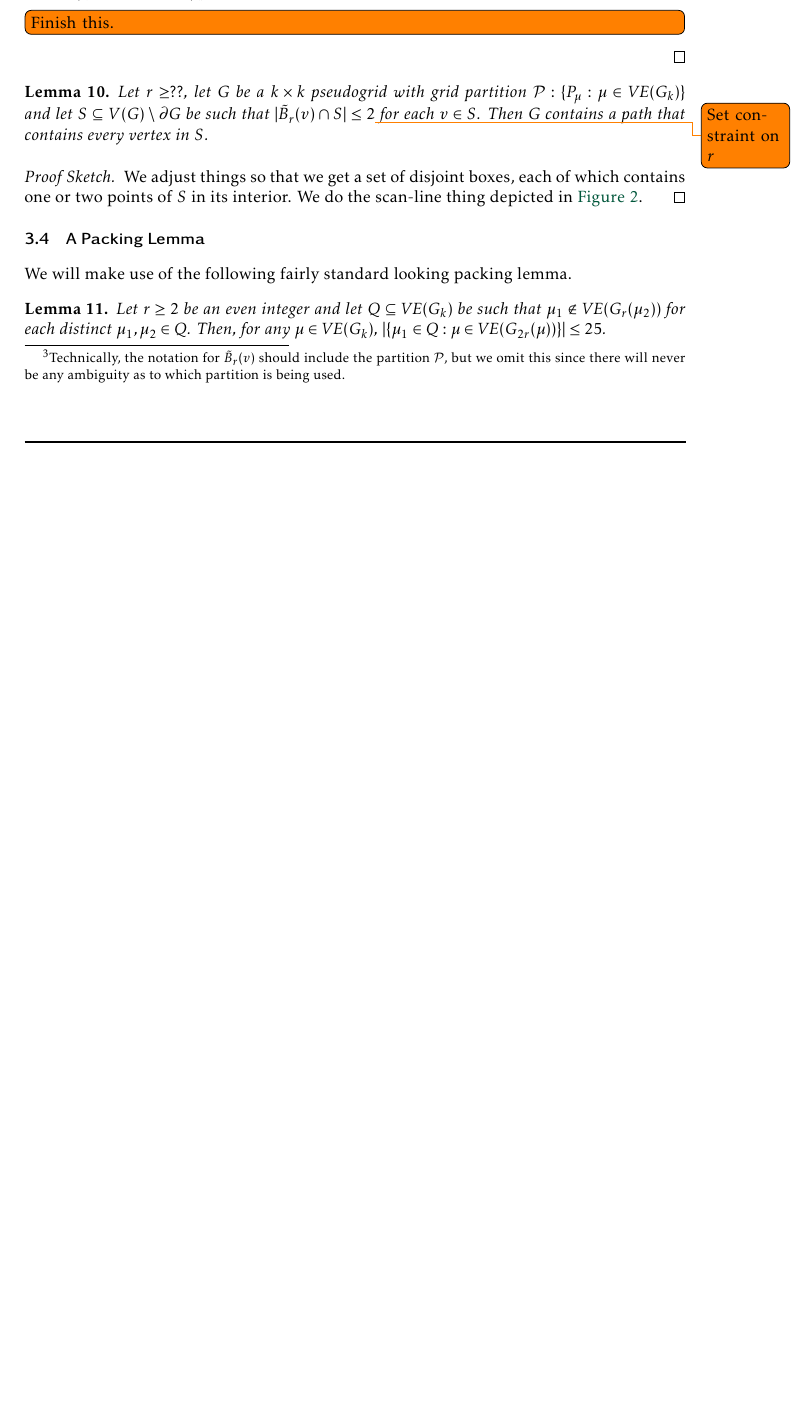
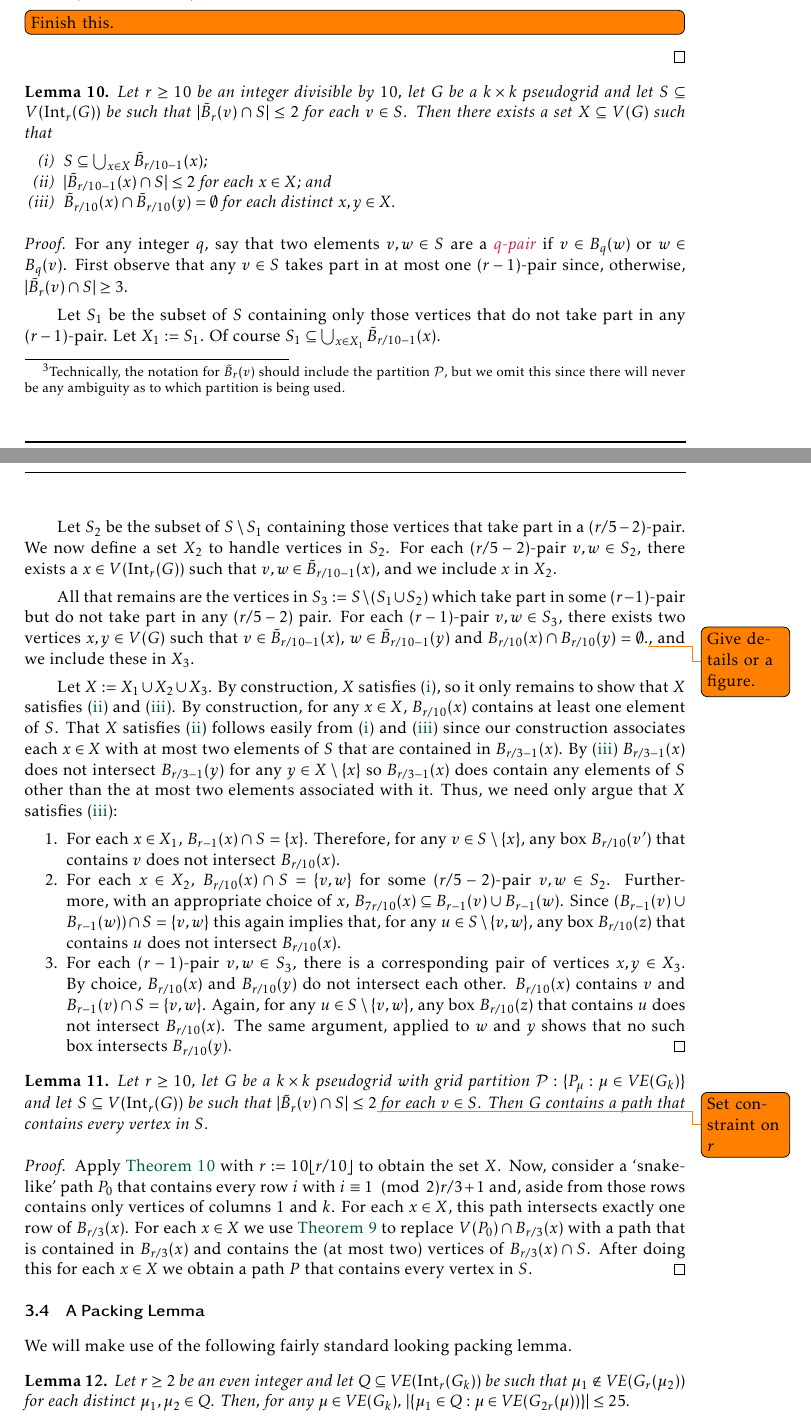
Before and after one commit to patmorin/lin-vs-cen, a LaTeX document (lin-vs-cen.tex): part of page 7 of 12 before the commit and two parts of pages 7 and 8 of 13 after it, the two joined at a grey line, cut so that both start at the same text, the shorter picture padded with empty space. Compiled offline with pdfLaTeX.

Commit message:
More proving.....

```diff
--- a/lin-vs-cen.tex
+++ b/lin-vs-cen.tex
@@ -49,6 +49,8 @@
 
 \newcommand{\vol}[1]{\boxplus_{#1}}
 
+
+\DeclareMathOperator{\interior}{Int}
 
 % Taken from
 % https://tex.stackexchange.com/questions/42726/align-but-show-one-equation-number-at-the-end
@@ -321,13 +326,42 @@ where $\mu_v$ denotes the unique element in $\VE(G_k)$ such that $v\in P_{\mu_v}
   \todo[inline]{Finish this.}
 \end{proof}
 
-\begin{lem}\label{pick_up_everything}
-  Let $r\ge ??$, let $G$ be a $k\times k$ pseudogrid with grid partition $\mathcal{P}:\{P_\mu:\mu\in\VE(G_k)\}$ and let $S\subseteq V(G)\setminus \partial G$ be such that $|\tilde{B}_{r}(v)\cap S|\le 2$\todo{Set constraint on $r$} for each $v\in S$. Then $G$ contains a path that contains every vertex in $S$.
+\begin{lem}\label{make_disjoint}
+  Let $r\ge 10$ be an integer divisible by $10$, let $G$ be a $k\times k$ pseudogrid and let $S\subseteq V(\interior_r(G))$ be such that $|\tilde{B}_{r}(v)\cap S|\le 2$ for each $v\in S$.
+  Then there exists a set $X\subseteq V(G)$ such that
+  \begin{compactenum}[(i)]
+    \item \label{covers_s} $S\subseteq\bigcup_{x\in X}\tilde{B}_{r/10-1}(x)$;
+    \item \label{two_per_box} $|\tilde{B}_{r/10-1}(x)\cap S|\le 2$ for each $x\in X$; and
+    \item \label{disjoint_boxes} $\tilde{B}_{r/10}(x)\cap \tilde{B}_{r/10}(y)=\emptyset$ for each distinct $x,y\in X$.
+  \end{compactenum}
 \end{lem}
 
-\begin{proof}[Proof Sketch]
-  We adjust things so that we get a set of disjoint boxes, each of which contains one or two points of $S$ in its interior.
-  We do the scan-line thing depicted in \cref{outline}.
+\begin{proof}
+  For any integer $q$, say that two elements $v,w\in S$ are a \defin{$q$-pair} if $v\in B_{q}(w)$ or $w\in B_q(v)$.  First observe that any $v\in S$ takes part in at most one $(r-1)$-pair since, otherwise, $|\tilde{B}_{r}(v)\cap S|\ge 3$.
+
+  Let $S_1$ be the subset of $S$ containing only those vertices that do not take part in any $(r-1)$-pair.  Let $X_1:= S_1$.  Of course $S_1\subseteq \bigcup_{x\in X_1}\tilde{B}_{r/10-1}(x)$.
+
+  Let $S_2$ be the subset of $S\setminus S_1$ containing those vertices that take part in a $(r/5-2)$-pair.  We now define a set $X_2$ to handle vertices in $S_2$.  For each $(r/5-2)$-pair $v,w\in S_2$, there exists a $x\in V(\interior_r(G))$ such that $v,w\in \tilde{B}_{r/10-1}(x)$, and we include $x$ in $X_2$.
+
+  All that remains are the vertices in $S_3:=S\setminus (S_1\cup S_2)$ which take part in some $(r-1)$-pair but do not take part in any $(r/5-2)$ pair.  For each $(r-1)$-pair $v,w\in S_3$, there exists two vertices $x,y\in V(G)$ such that $v\in \tilde{B}_{r/10-1}(x)$, $w\in\tilde{B}_{r/10-1}(y)$ and $B_{r/10}(x)\cap B_{r/10}(y)=\emptyset$.\todo{Give details or a figure.}, and we include these in $X_3$.
+
+  Let $X:=X_1\cup X_2\cup X_3$.  By construction, $X$ satisfies (\ref{covers_s}), so it only remains to show that $X$ satisfies (\ref{two_per_box}) and (\ref{disjoint_boxes}).  By construction, for any $x\in X$, $B_{r/10}(x)$ contains at least one element of $S$.   That $X$ satisfies (\ref{two_per_box}) follows easily from (\ref{covers_s}) and (\ref{disjoint_boxes}) since our construction associates each $x\in X$ with at most two elements of $S$ that are contained in $B_{r/3-1}(x)$. By (\ref{disjoint_boxes}) $B_{r/3-1}(x)$ does not intersect $B_{r/3-1}(y)$ for any $y\in X\setminus\{x\}$ so $B_{r/3-1}(x)$ does contain any elements of $S$ other than the at most two elements associated with it.  Thus, we need only argue that $X$ satisfies (\ref{disjoint_boxes}):
+  \begin{compactenum}
+    \item For each $x\in X_1$, $B_{r-1}(x)\cap S=\{x\}$.  Therefore, for any $v\in S\setminus\{x\}$, any box $B_{r/10}(v')$ that contains $v$ does not intersect $B_{r/10}(x)$.
+
+    \item For each $x\in X_2$, $B_{r/10}(x)\cap S=\{v,w\}$ for some $(r/5-2)$-pair $v,w\in S_2$.  Furthermore, with an appropriate choice of $x$, $B_{7r/10}(x)\subseteq B_{r-1}(v)\cup B_{r-1}(w)$.  Since $(B_{r-1}(v)\cup B_{r-1}(w))\cap S=\{v,w\}$ this again implies that, for any $u\in S\setminus\{v,w\}$, any box $B_{r/10}(z)$ that contains $u$ does not intersect $B_{r/10}(x)$.
+
+    \item For each $(r-1)$-pair $v,w\in S_3$, there is a corresponding pair of vertices $x,y\in X_3$. By choice, $B_{r/10}(x)$ and $B_{r/10}(y)$ do not intersect each other. $B_{r/10}(x)$ contains $v$ and $B_{r-1}(v)\cap S=\{v,w\}$.  Again, for any $u\in S\setminus\{v,w\}$, any box $B_{r/10}(z)$ that contains $u$ does not intersect $B_{r/10}(x)$.  The same argument, applied to $w$ and $y$ shows that no such box intersects $B_{r/10}(y)$. \qedhere
+  \end{compactenum}
+\end{proof}
+
+
+\begin{lem}\label{pick_up_everything}
+  Let $r\ge 10$, let $G$ be a $k\times k$ pseudogrid with grid partition $\mathcal{P}:\{P_\mu:\mu\in\VE(G_k)\}$ and let $S\subseteq V(\interior_r(G))$ be such that $|\tilde{B}_{r}(v)\cap S|\le 2$\todo{Set constraint on $r$} for each $v\in S$. Then $G$ contains a path that contains every vertex in $S$.
+\end{lem}
+
+\begin{proof}
+  Apply \cref{make_disjoint} with $r:=10\floor{r/10}$ to obtain the set $X$.  Now, consider a `snake-like' path $P_0$ that contains every row $i$ with $i\equiv 1\pmod 2r/3+1$ and, aside from those rows contains only vertices of columns $1$ and $k$.   For each $x\in X$, this path intersects exactly one row of $B_{r/3}(x)$.  For each $x\in X$ we use \cref{pick_up_two} to replace $V(P_0)\cap B_{r/3}(x)$ with a path that is contained in $B_{r/3}(x)$ and contains the (at most two) vertices of $B_{r/3}(x)\cap S$.  After doing this for each $x\in X$ we obtain a path $P$ that contains every vertex in $S$.
 \end{proof}
 
 
@@ -338,7 +372,7 @@ where $\mu_v$ denotes the unique element in $\VE(G_k)$ such that $v\in P_{\mu_v}
 We will make use of the following fairly standard looking packing lemma.
 
 \begin{lem}\label{packing_lemma}
-  Let $r\ge 2$ be an even integer and let $Q\subseteq \VE(G_k)$ be such that $\mu_1\not\in \VE(G_r(\mu_2))$ for each distinct $\mu_1,\mu_2\in Q$.  Then, for any $\mu\in \VE(G_k)$,
+  Let $r\ge 2$ be an even integer and let $Q\subseteq \VE(\interior_r(G_k))$ be such that $\mu_1\not\in \VE(G_r(\mu_2))$ for each distinct $\mu_1,\mu_2\in Q$.  Then, for any $\mu\in \VE(G_k)$,
   $|\{\mu_1\in Q: \mu\in \VE(G_{2r}(\mu))\}| \le 25$.
 \end{lem}
 
```
Also changed, not shown: lin-vs-cen.tex (43 more changed lines).
